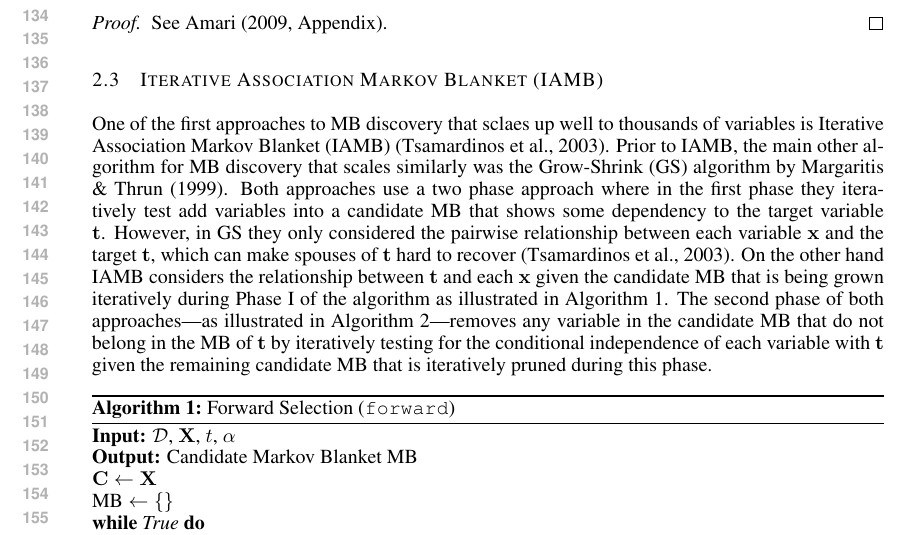
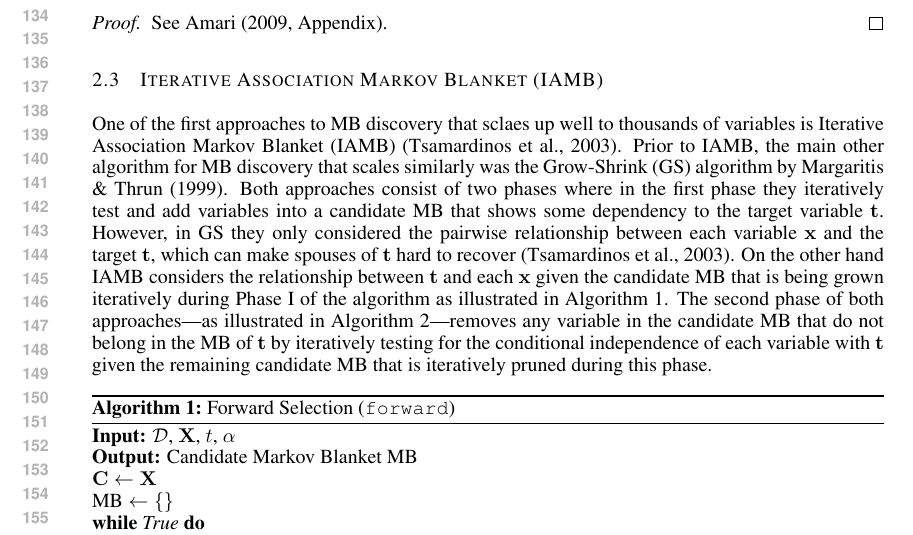
Before and after one commit to lklee9/k-order-Markov-blanket, a LaTeX paper (paper/main.tex): part of page 3 of 7, cut so that both start at the same text. Compiled offline with pdfLaTeX.

Commit message:
minor changes

```diff
--- a/paper/main.tex
+++ b/paper/main.tex
@@ -348,8 +348,8 @@ One of the first approaches to MB discovery that sclaes up well to
 thousands of variables is Iterative Association Markov Blanket
 (IAMB)~\citep{tsamardinos2003}. Prior to IAMB, the main other algorithm
 for MB discovery that scales similarly was the Grow-Shrink (GS)
-algorithm by \citet{margaritis1999}. Both approaches use a two phase
-approach where in the first phase they iteratively test add variables
+algorithm by \citet{margaritis1999}. Both approaches consist of two phases
+where in the first phase they iteratively test and add variables
 into a candidate MB that shows some dependency to the target variable
 $\rvt$. However, in GS they only considered the pairwise relationship
 between each variable $\rvx$ and the target $\rvt$, which can make
```
